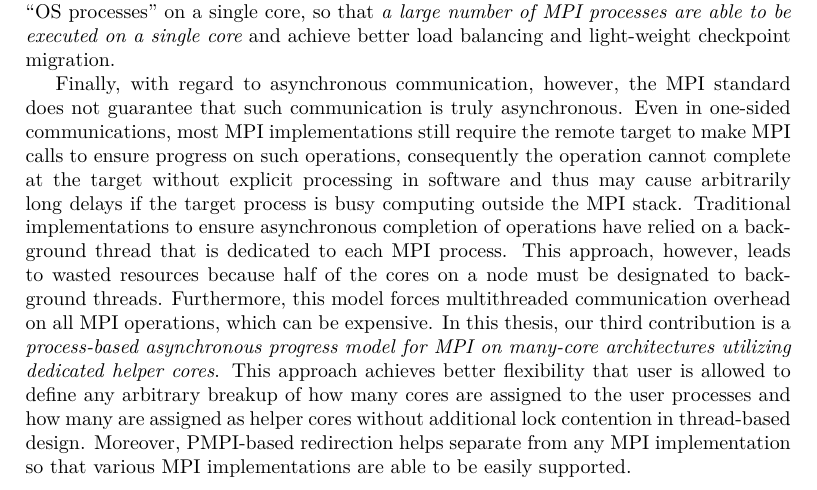
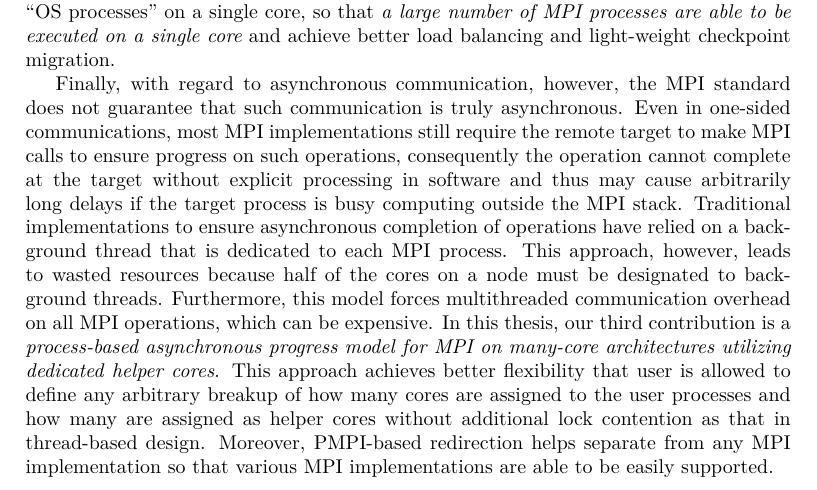
Before and after one commit to minsii/phd-thesis, a LaTeX thesis (thesis.tex, which reads text/eabstract.tex): part of page 3 of 3, cut so that both start at the same text. Compiled offline with XeLaTeX.

Commit message:
Fixed grammar error in English abstract.

```diff
--- a/text/eabstract.tex
+++ b/text/eabstract.tex
@@ -95,7 +95,7 @@ a \textit{process-based asynchronous progress model for MPI on many-core
 architectures utilizing dedicated helper cores}. This approach achieves better
 flexibility that user is allowed to define any arbitrary breakup of how many
 cores are assigned to the user processes and how many are assigned as helper
-cores without additional lock contention in thread-based design. Moreover,
+cores without additional lock contention as that in thread-based design. Moreover,
 PMPI-based redirection helps separate from any MPI implementation so that various
 MPI implementations are able to be easily supported.
 
```
Also changed, not shown: text/eabstract.tex (2 more changed lines).
